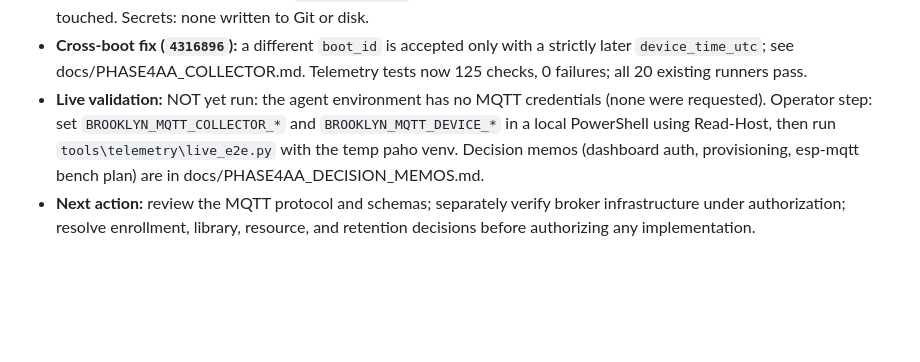
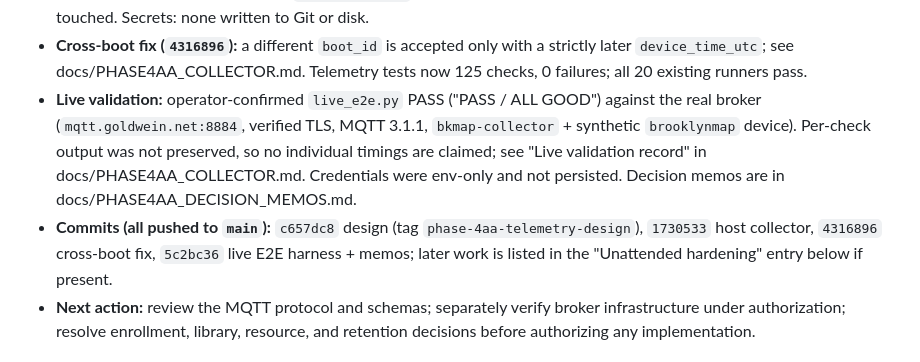
Before and after one commit to jgoldwein/BrooklynSubway, a Markdown page: RESUME.md, the part around the change. GitHub-like rendering; blank space fills up the shorter version.

```diff
--- a/RESUME.md
+++ b/RESUME.md
@@ -103,11 +103,16 @@ clarification only if the requested next action remains ambiguous.
 - **Cross-boot fix (`4316896`):** a different `boot_id` is accepted only with a
   strictly later `device_time_utc`; see docs/PHASE4AA_COLLECTOR.md. Telemetry
   tests now 125 checks, 0 failures; all 20 existing runners pass.
-- **Live validation:** NOT yet run: the agent environment has no MQTT credentials
-  (none were requested). Operator step: set `BROOKLYN_MQTT_COLLECTOR_*` and
-  `BROOKLYN_MQTT_DEVICE_*` in a local PowerShell using Read-Host, then run
-  `tools\telemetry\live_e2e.py` with the temp paho venv. Decision memos (dashboard
-  auth, provisioning, esp-mqtt bench plan) are in docs/PHASE4AA_DECISION_MEMOS.md.
+- **Live validation:** operator-confirmed `live_e2e.py` PASS ("PASS / ALL GOOD")
+  against the real broker (`mqtt.goldwein.net:8884`, verified TLS, MQTT 3.1.1,
+  `bkmap-collector` + synthetic `brooklynmap` device). Per-check output was not
+  preserved, so no individual timings are claimed; see "Live validation record"
+  in docs/PHASE4AA_COLLECTOR.md. Credentials were env-only and not persisted.
+  Decision memos are in docs/PHASE4AA_DECISION_MEMOS.md.
+- **Commits (all pushed to `main`):** `c657dc8` design (tag
+  `phase-4aa-telemetry-design`), `1730533` host collector, `4316896` cross-boot
+  fix, `5c2bc36` live E2E harness + memos; later work is listed in the
+  "Unattended hardening" entry below if present.
 - **Next action:** review the MQTT protocol and schemas; separately verify
   broker infrastructure under authorization; resolve enrollment, library,
   resource, and retention decisions before authorizing any implementation.
```
Also changed, not shown: docs/PHASE4AA_COLLECTOR.md (+23 -0 lines).
